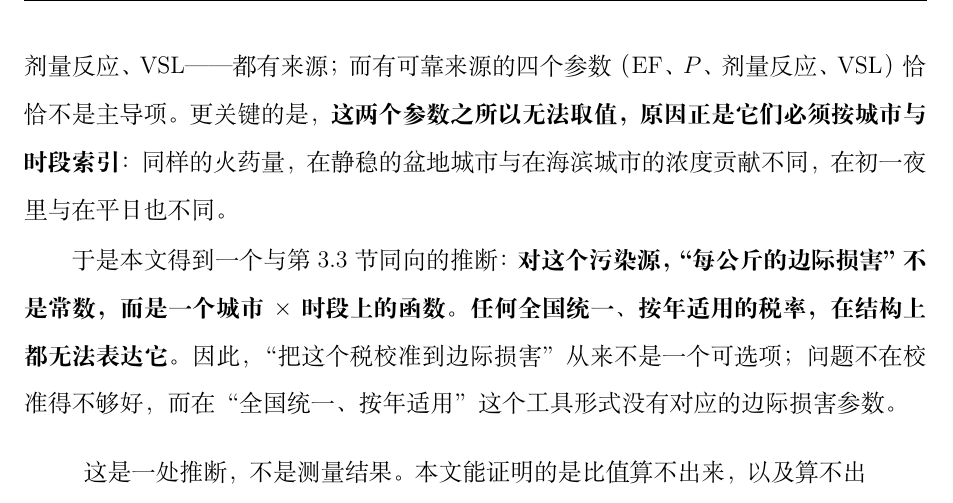
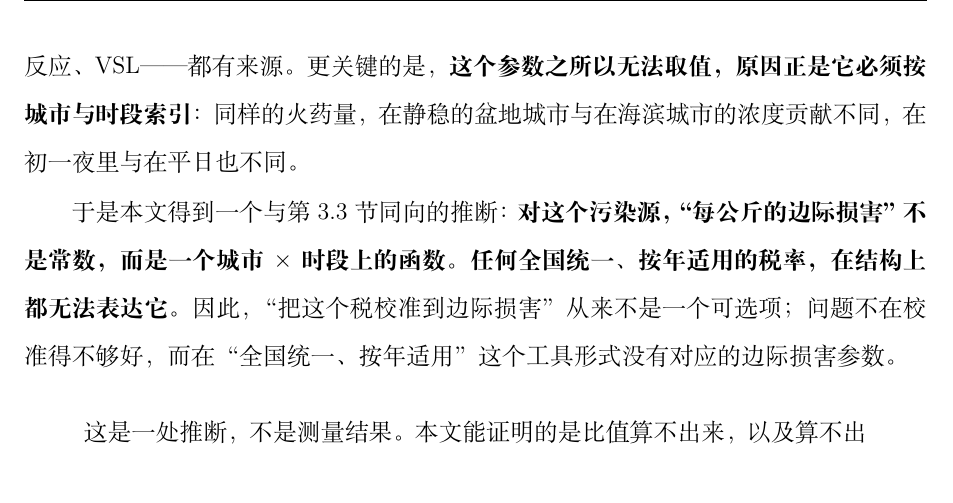
Before and after one commit to YINN233/public-finance-essay-fireworks, a LaTeX document (paper/main.tex, which reads paper/sections/08-comparison.tex): part of page 25 of 52, cut at the place of the change. Compiled offline with XeLaTeX.

Commit message:
修两处 markdown 加粗漏进 LaTeX，并删除一句过时表述
§7.2 的 "**自设**"、"**不是一个可以查到的常数**" 会渲染成字面星号，
改为 \textbf{}。同时删去 "而有可靠来源的四个参数……恰恰不是主导项"——
在 NEC_SHARE 换成实测来源后，这句与"唯一没有来源的是 DK"自相矛盾。

正文 29 页，总页数 52，零 overfull、零未定义引用、全文无残留 markdown。

Co-Authored-By: Claude Code <noreply@anthropic.com>

```diff
--- a/paper/sections/08-comparison.tex
+++ b/paper/sections/08-comparison.tex
@@ -58,7 +58,7 @@ B 健康损害 & 4,096 & 0.0020—6.59 & 0.0225 & 11.7\% \\
 
 \textbf{陷阱一：路线 A 概念不适用。} “单位治理成本”预设排放可就地捕集，而烟花 \pmm{2.5} 是弥散释放、无从捕集——A 不是更保守的估计，而是概念上用错了地方。\textbf{陷阱二：单位不匹配。} EF 的分母是净火药量、$P$ 的分母是商品重量，中间需要 \texttt{NEC\_SHARE}；补上这一换算后，路线 B 从“税始终低于基准”变为“11.7\% 的组合下税高于基准”——修一处就翻转，说明它过度敏感。\textbf{陷阱三：短期暴露不能套长期系数。} 若把一天 $+43$ \ugm 当作年均升高，会把损害放大数百倍。
 
-\textbf{这个失败本身有内容。} 主导不确定性的是扩散参数 $DK$（2e3—2e5，跨两个数量级，**自设**）；其余参数——EF、\texttt{NEC\_SHARE}（0.098—0.320，Tang et al., 2012 实测）、$P$、剂量反应、VSL——都有来源；而有可靠来源的四个参数（EF、$P$、剂量反应、VSL）恰恰不是主导项。更关键的是，\textbf{这两个参数之所以无法取值，原因正是它们必须按城市与时段索引}：同样的火药量，在静稳的盆地城市与在海滨城市的浓度贡献不同，在初一夜里与在平日也不同。
+\textbf{这个失败本身有内容。} 主导不确定性的是扩散参数 $DK$（2e3—2e5，跨两个数量级，\textbf{自设}）；其余参数——EF、\texttt{NEC\_SHARE}（0.098—0.320，Tang et al., 2012 实测）、$P$、剂量反应、VSL——都有来源。更关键的是，\textbf{这个参数之所以无法取值，原因正是它必须按城市与时段索引}：同样的火药量，在静稳的盆地城市与在海滨城市的浓度贡献不同，在初一夜里与在平日也不同。
 
 于是本文得到一个与第~\ref{sec:resolution}~节同向的推断：\textbf{对这个污染源，“每公斤的边际损害”不是常数，而是一个城市 $\times$ 时段上的函数。任何全国统一、按年适用的税率，在结构上都无法表达它。} 因此，“把这个税校准到边际损害”从来不是一个可选项；问题不在校准得不够好，而在“全国统一、按年适用”这个工具形式没有对应的边际损害参数。
 
```
Also changed, not shown: paper/sections/08-comparison.tex (2 more changed lines).
